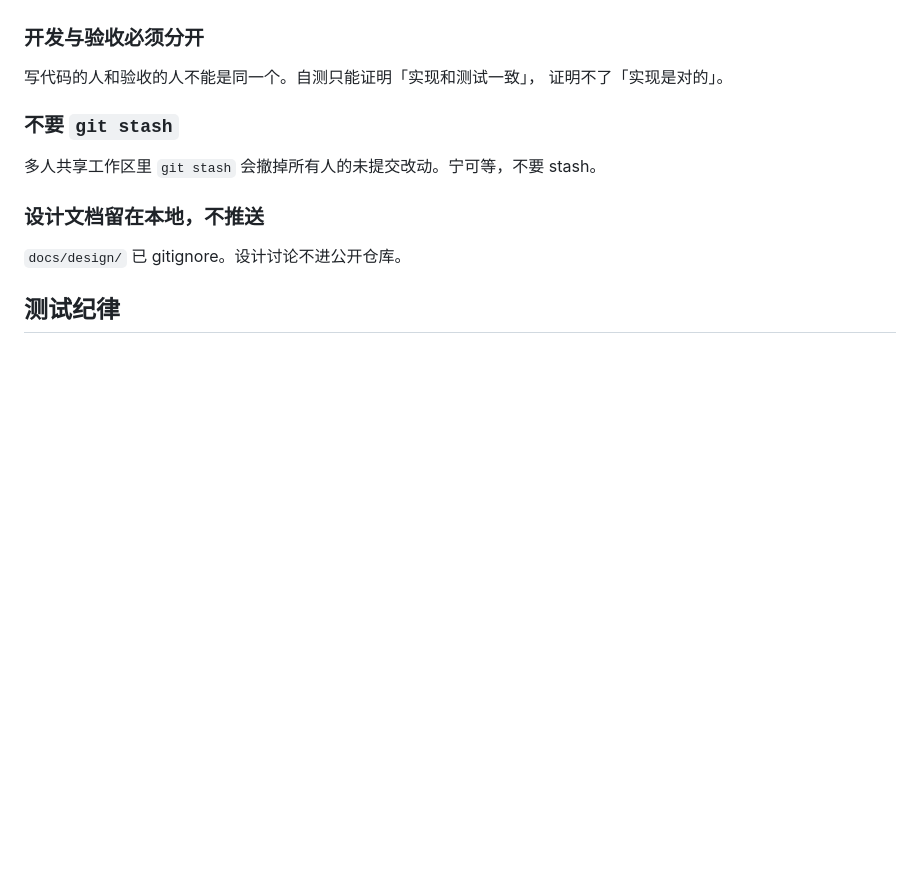
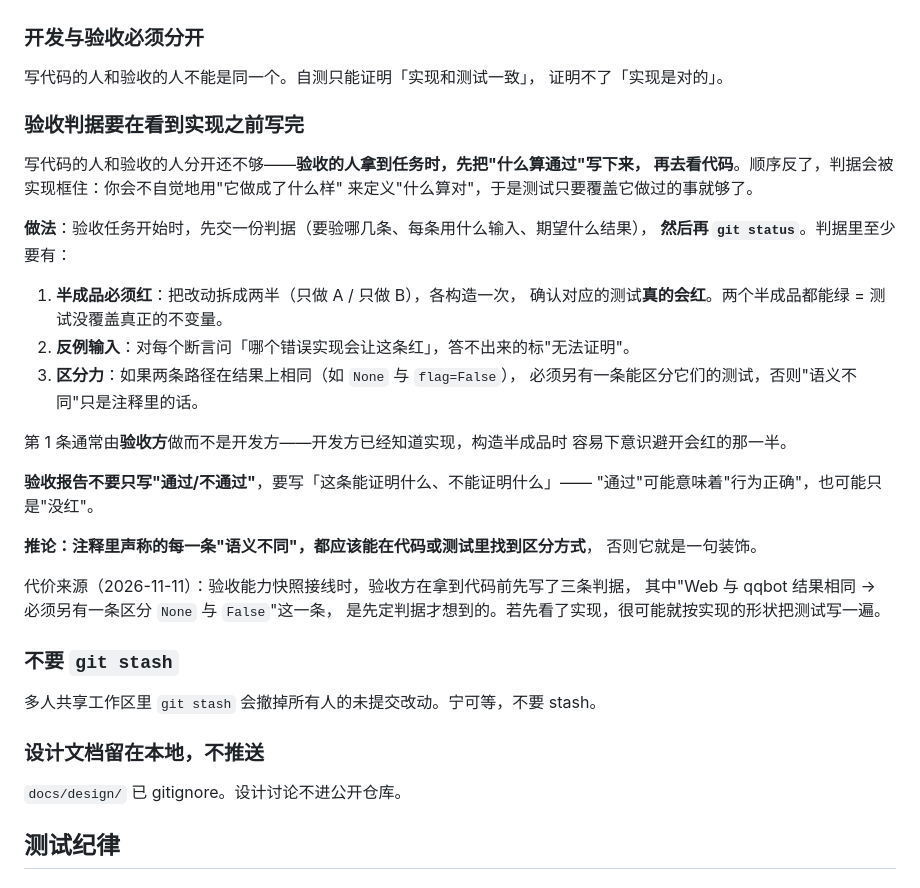
Before and after one commit to qsbb/ling, a Markdown page: AGENTS.md, the part around the change. Rendered like a GitHub page; blank space fills up the shorter version.

Commit message:
docs: 验收判据要在看到实现之前写完
分开还不够，**顺序也要对**：先看实现再定判据，判据会被实现框住——你会不自觉
地用"它做成了什么样"来定义"什么算对"，于是测试只要覆盖它做过的事就够了。

**做法：验收任务开始时先交判据，然后再 `git status`。** 判据里至少要有：

1. **半成品必须红**：把改动拆成两半各构造一次，确认对应测试真的会红。
   两个半成品都能绿 = 测试没覆盖真正的不变量。
2. **反例输入**：对每个断言问「哪个错误实现会让这条红」，答不出来的标"无法证明"。
3. **区分力**：如果两条路径在结果上相同（如 `None` 与 `flag=False`），必须另有
   一条能区分它们的测试，否则"语义不同"只是注释里的话。

第 1 条通常由验收方做而不是开发方——开发方已经知道实现，构造半成品时容易
下意识避开会红的那一半。

**验收报告不要只写"通过/不通过"**，要写「这条能证明什么、不能证明什么」。

**推论：注释里声称的每一条"语义不同"，都应该能在代码或测试里找到区分方式**，
否则它就是一句装饰。

代价来源：验收能力快照接线时，验收方在拿到代码前先写了三条判据，其中
"Web 与 qqbot 结果相同 → 必须另有一条区分 `None` 与 `False`"是先定判据才想到的。
若先看了实现，很可能就按实现的形状把测试写一遍。

```diff
--- a/AGENTS.md
+++ b/AGENTS.md
@@ -32,6 +32,34 @@ commit，message 里一个字没提。内容没丢，但提交历史里查不到
 
 写代码的人和验收的人不能是同一个。自测只能证明「实现和测试一致」，
 证明不了「实现是对的」。
+
+### 验收判据要在看到实现之前写完
+
+写代码的人和验收的人分开还不够——**验收的人拿到任务时，先把"什么算通过"写下来，
+再去看代码**。顺序反了，判据会被实现框住：你会不自觉地用"它做成了什么样"
+来定义"什么算对"，于是测试只要覆盖它做过的事就够了。
+
+**做法**：验收任务开始时，先交一份判据（要验哪几条、每条用什么输入、期望什么结果），
+**然后再 `git status`**。判据里至少要有：
+
+1. **半成品必须红**：把改动拆成两半（只做 A / 只做 B），各构造一次，
+   确认对应的测试**真的会红**。两个半成品都能绿 = 测试没覆盖真正的不变量。
+2. **反例输入**：对每个断言问「哪个错误实现会让这条红」，答不出来的标"无法证明"。
+3. **区分力**：如果两条路径在结果上相同（如 `None` 与 `flag=False`），
+   必须另有一条能区分它们的测试，否则"语义不同"只是注释里的话。
+
+第 1 条通常由**验收方**做而不是开发方——开发方已经知道实现，构造半成品时
+容易下意识避开会红的那一半。
+
+**验收报告不要只写"通过/不通过"**，要写「这条能证明什么、不能证明什么」——
+"通过"可能意味着"行为正确"，也可能只是"没红"。
+
+**推论：注释里声称的每一条"语义不同"，都应该能在代码或测试里找到区分方式**，
+否则它就是一句装饰。
+
+代价来源（2026-11-11）：验收能力快照接线时，验收方在拿到代码前先写了三条判据，
+其中"Web 与 qqbot 结果相同 → 必须另有一条区分 `None` 与 `False`"这一条，
+是先定判据才想到的。若先看了实现，很可能就按实现的形状把测试写一遍。
 
 ### 不要 `git stash`
 
```
